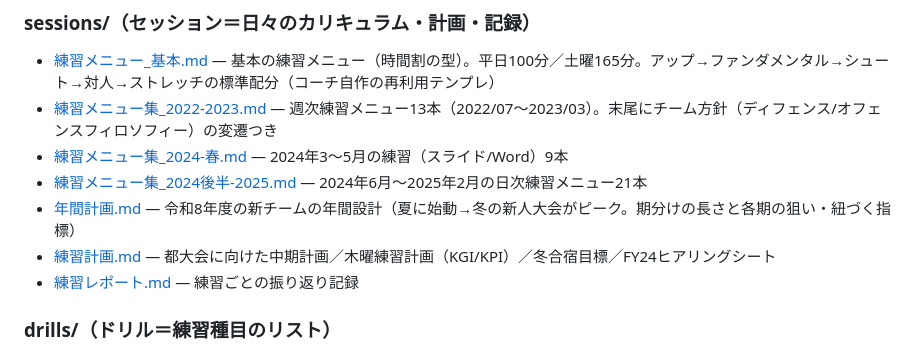
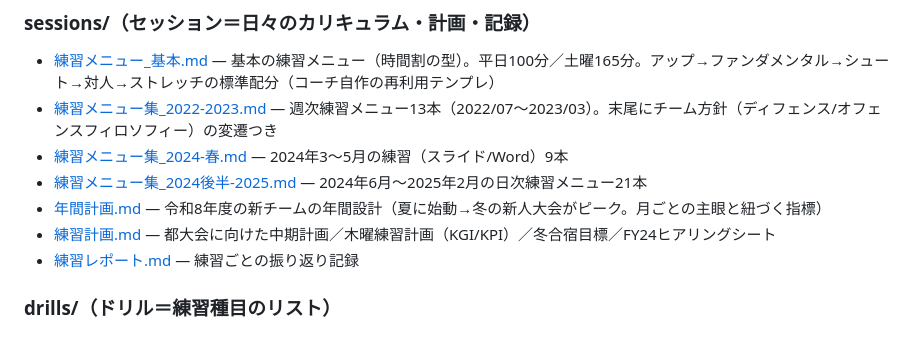
Before and after one commit to tsutushi0628/basketball-coach-strategy, a Markdown page: docs/practice-knowledge/README.md, the part around the change. Rendered like a GitHub page.

Commit message:
docs(sessions): 年間計画を月ごとに組み替え・年内はアイソ（セット撤回）
2ヶ月/1ヶ月混在の期分けを月別グリッド(8月〜翌3月)に統一。各月にフェーズ
列で段階を残しつつ主眼・比重・指標を明示。攻めは年内アイソレーションが
上限としセットプレーは年内に組まない（入れるなら年明け以降・仕上がり次第）。
READMEの説明も月ごとに同期。

Co-Authored-By: Claude Opus 4.8 (1M context) <noreply@anthropic.com>

```diff
--- a/docs/practice-knowledge/README.md
+++ b/docs/practice-knowledge/README.md
@@ -33,7 +33,7 @@
 - [練習メニュー集_2022-2023.md](sessions/練習メニュー集_2022-2023.md) — 週次練習メニュー13本（2022/07〜2023/03）。末尾にチーム方針（ディフェンス/オフェンスフィロソフィー）の変遷つき
 - [練習メニュー集_2024-春.md](sessions/練習メニュー集_2024-春.md) — 2024年3〜5月の練習（スライド/Word）9本
 - [練習メニュー集_2024後半-2025.md](sessions/練習メニュー集_2024後半-2025.md) — 2024年6月〜2025年2月の日次練習メニュー21本
-- [年間計画.md](sessions/年間計画.md) — 令和8年度の新チームの年間設計（夏に始動→冬の新人大会がピーク。期分けの長さと各期の狙い・紐づく指標）
+- [年間計画.md](sessions/年間計画.md) — 令和8年度の新チームの年間設計（夏に始動→冬の新人大会がピーク。月ごとの主眼と紐づく指標）
 - [練習計画.md](sessions/練習計画.md) — 都大会に向けた中期計画／木曜練習計画（KGI/KPI）／冬合宿目標／FY24ヒアリングシート
 - [練習レポート.md](sessions/練習レポート.md) — 練習ごとの振り返り記録
 
```
Also changed, not shown: 1 other file.
